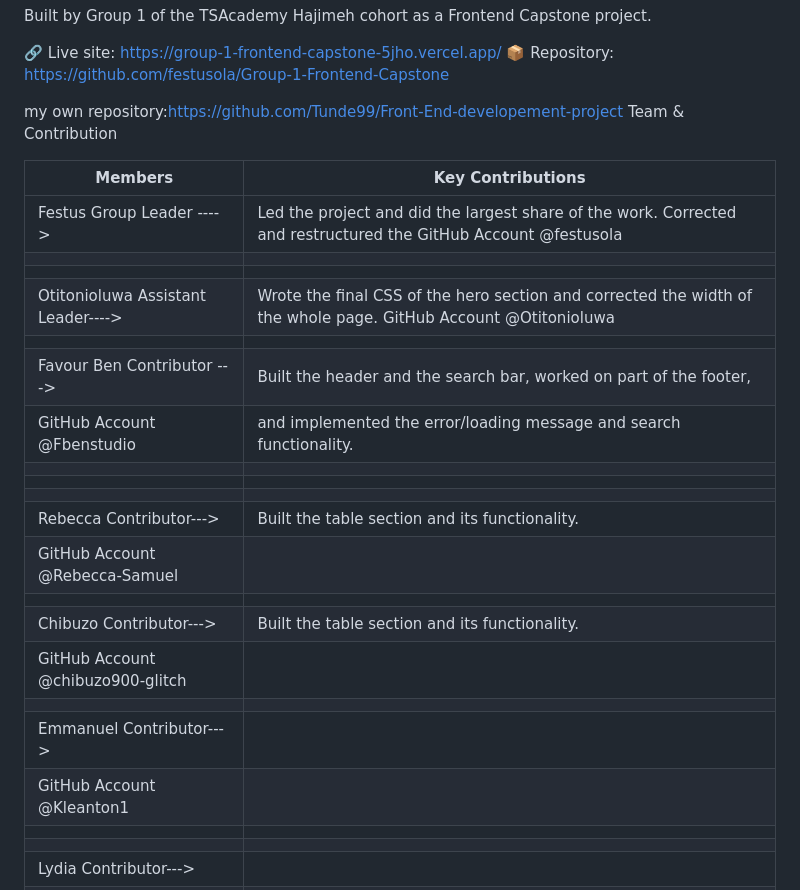
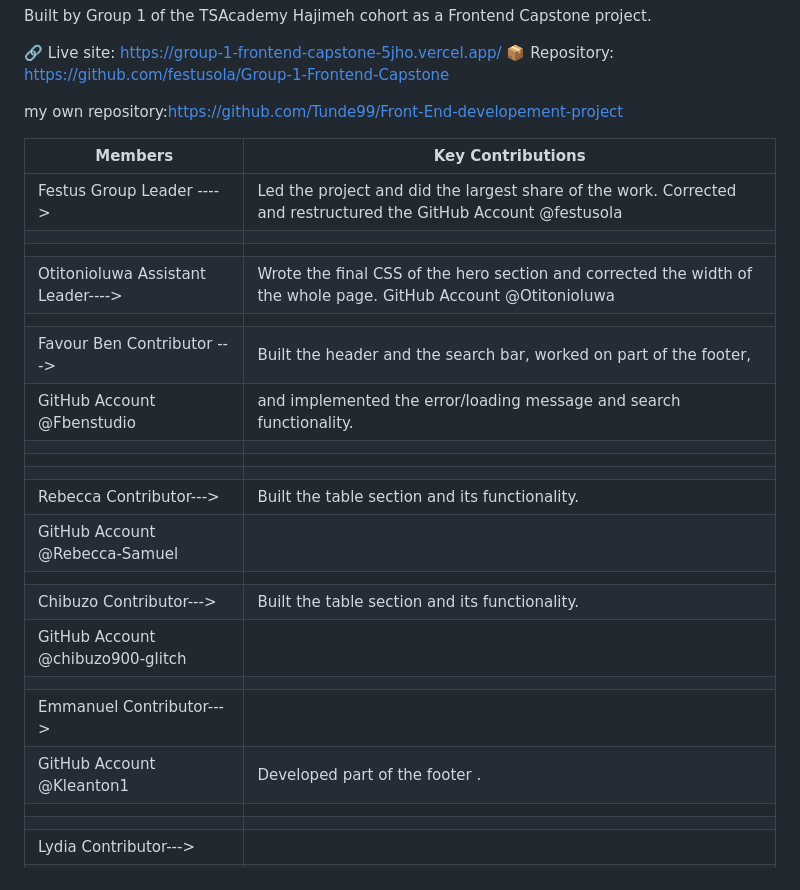
Before and after one commit to Tunde99/Front-End-developement-project, a Markdown page: README.md, the part around the change. Rendered like a GitHub page.

```diff
--- a/README.md
+++ b/README.md
@@ -8,7 +8,7 @@ Built by Group 1 of the TSAcademy Hajimeh cohort as a Frontend Capstone project.
 🔗 Live site: https://group-1-frontend-capstone-5jho.vercel.app/ 📦 Repository: https://github.com/festusola/Group-1-Frontend-Capstone
 
 my own repository:https://github.com/Tunde99/Front-End-developement-project
-Team & Contribution
+
 
 
 
@@ -21,7 +21,7 @@ Otitonioluwa	Assistant Leader---->  |        Wrote the final CSS of the hero sec
                                      |                                                                                                                                |                                                                                                                                |
 Favour Ben	Contributor	--->         |         Built the header and the search bar, worked on part of the footer,
  GitHub Account @Fbenstudio          |         and implemented the error/loading message and search functionality.
-                                     |                                                                                                                                |                                                                                                                                |                                                                                                                                |                                                         |
+                                     |                                                                                                                                |                                                                                                                                |                                                                                                                                |
                                      |
                                      |
 Rebecca	Contributor---> 	           |                 Built the table section and its functionality.
@@ -31,7 +31,7 @@ Chibuzo	Contributor--->              |                  Built the table section
 GitHub Account @chibuzo900-glitch    |
                                      |
 Emmanuel	Contributor--->            |
-GitHub Account @Kleanton1|           |                   Developed part of the footer .
+GitHub Account @Kleanton1            |                   Developed part of the footer .
                                      |
                                      |
 Lydia	Contributor--->                |
```
